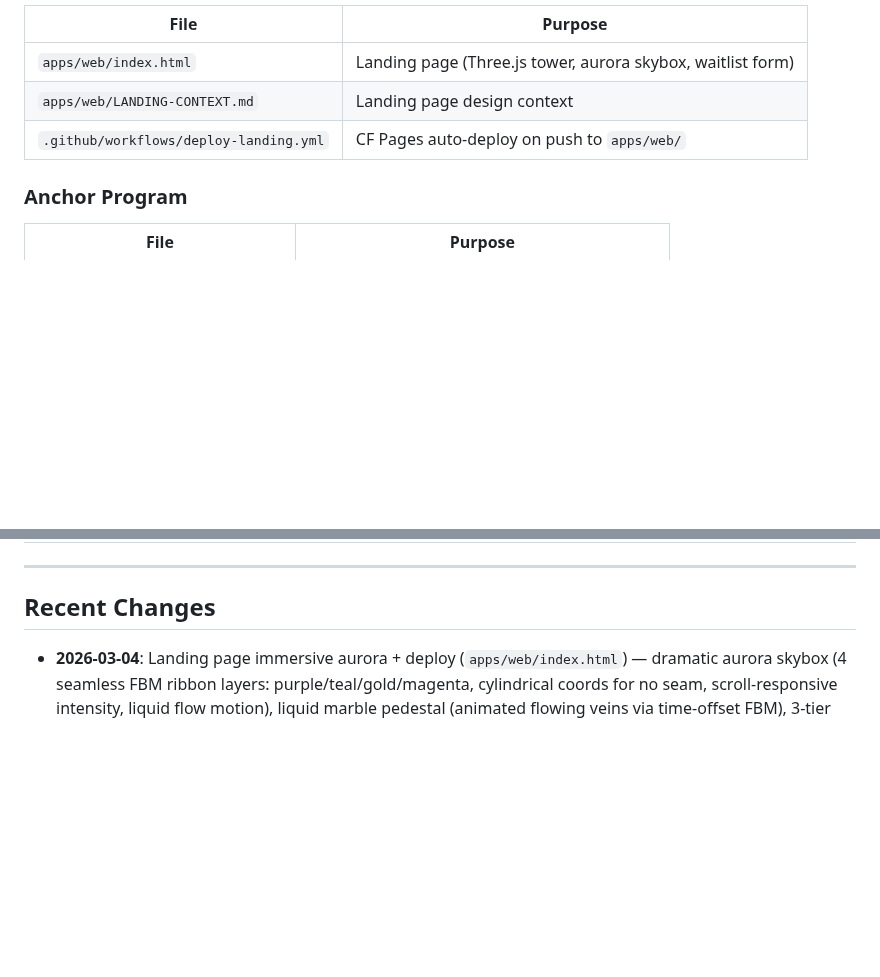
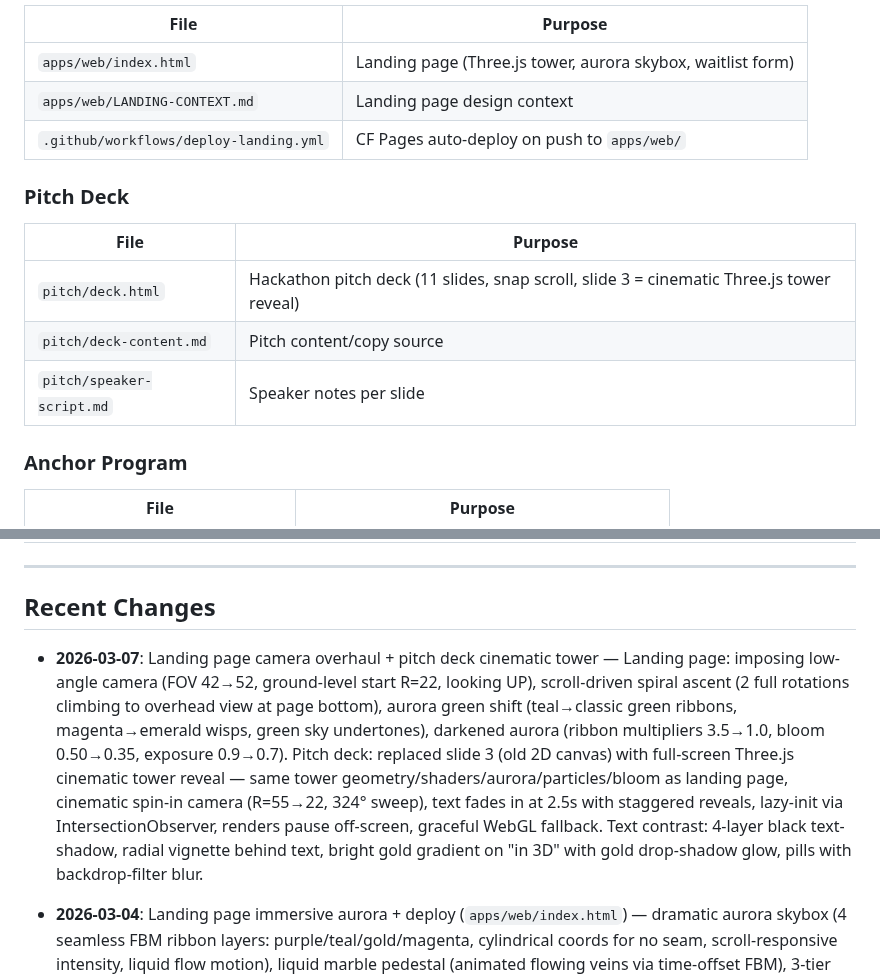
Before and after one commit to epicexcelsior/monolith, a Markdown page: CONTEXT.md, 2 parts joined by grey strips. Rendered like a GitHub page; blank space fills up the shorter version.

Commit message:
docs: update CONTEXT.md with landing page + pitch deck changes
- Add 2026-03-07 session: camera overhaul, green aurora, pitch cinematic
- Add pitch deck section to file map

Co-Authored-By: Claude Opus 4.6 <noreply@anthropic.com>

```diff
--- a/CONTEXT.md
+++ b/CONTEXT.md
@@ -212,6 +212,13 @@ The Monolith is **r/Place meets DeFi in 3D**. Stake USDC, claim a glowing block
 | `apps/web/LANDING-CONTEXT.md` | Landing page design context |
 | `.github/workflows/deploy-landing.yml` | CF Pages auto-deploy on push to `apps/web/` |
 
+### Pitch Deck
+| File | Purpose |
+|------|---------|
+| `pitch/deck.html` | Hackathon pitch deck (11 slides, snap scroll, slide 3 = cinematic Three.js tower reveal) |
+| `pitch/deck-content.md` | Pitch content/copy source |
+| `pitch/speaker-script.md` | Speaker notes per slide |
+
 ### Anchor Program
 | File | Purpose |
 |------|---------|
@@ -379,6 +386,8 @@ npx supabase db push   # linked to pscgsbdznfitscxflxrm
 
 ## Recent Changes
 
+- **2026-03-07**: Landing page camera overhaul + pitch deck cinematic tower — Landing page: imposing low-angle camera (FOV 42→52, ground-level start R=22, looking UP), scroll-driven spiral ascent (2 full rotations climbing to overhead view at page bottom), aurora green shift (teal→classic green ribbons, magenta→emerald wisps, green sky undertones), darkened aurora (ribbon multipliers 3.5→1.0, bloom 0.50→0.35, exposure 0.9→0.7). Pitch deck: replaced slide 3 (old 2D canvas) with full-screen Three.js cinematic tower reveal — same tower geometry/shaders/aurora/particles/bloom as landing page, cinematic spin-in camera (R=55→22, 324° sweep), text fades in at 2.5s with staggered reveals, lazy-init via IntersectionObserver, renders pause off-screen, graceful WebGL fallback. Text contrast: 4-layer black text-shadow, radial vignette behind text, bright gold gradient on "in 3D" with gold drop-shadow glow, pills with backdrop-filter blur.
+
 - **2026-03-04**: Landing page immersive aurora + deploy (`apps/web/index.html`) — dramatic aurora skybox (4 seamless FBM ribbon layers: purple/teal/gold/magenta, cylindrical coords for no seam, scroll-responsive intensity, liquid flow motion), liquid marble pedestal (animated flowing veins via time-offset FBM), 3-tier parallax particles (150 near embers + 80 aurora-colored fireflies + 250 far cosmic dust), bloom 0.50, ground glow aurora-tinted, waitlist form bug fix (inline display:none overriding success class), tight title shadow. CF Pages deployed to themonolith.pages.dev, GitHub Action auto-deploys on push to `apps/web/`. Waitlist writes to Supabase verified working.
 
 - **2026-03-04**: Landing page redesign (`apps/web/index.html`) — JS-fitted full-width title (88% viewport, recalculates on resize), removed all dark-band scrims and hero-grad overlay (tower visible throughout), true glassmorphic cards (rgba(10,12,28,0.30-0.35) + blur(28-32px) + white borders + inset highlights), card hover animations (scale(1.02) + translateY + gold glow), typography overhaul (Syne hero title only, Outfit headings, Inter body), all text larger/bolder with text-shadow for 3D readability, copywriting refreshed to PITCH.md brand voice (Keeper/skyline/blaze/fade), waitlist CTA "Claim Your Spot" with gold shimmer, footer redesigned with icon pill-buttons (X/GitHub/Discord).
```
